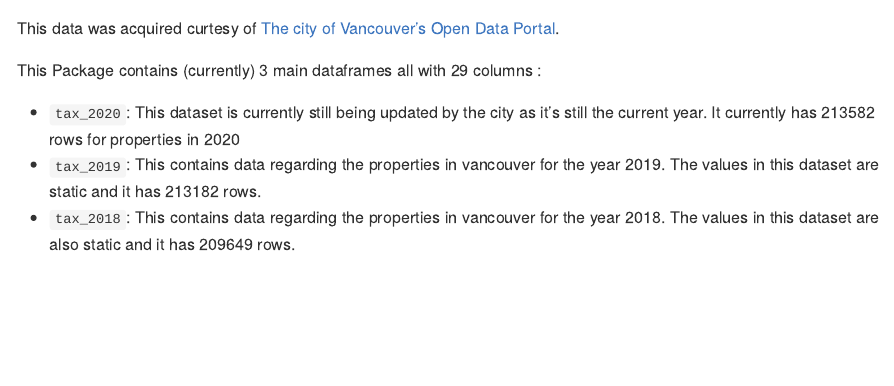
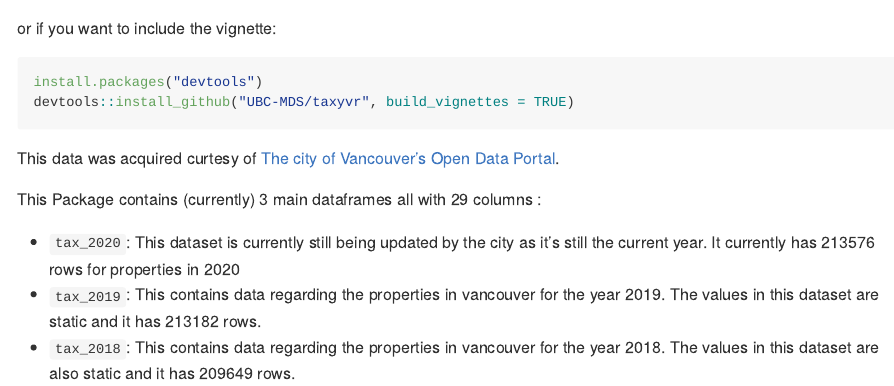
Before and after one commit to UBC-MDS/taxyvr, an R Markdown document (README.Rmd): the page in a window 1100 px wide, from 360 px down. The pictures show the output file README.md that the author committed with the source, drawn offline in the style of GitHub.

Commit message:
fixed readme

````diff
--- a/README.Rmd
+++ b/README.Rmd
@@ -33,4 +35,10 @@ devtools::install_github("UBC-MDS/taxyvr")
+or if you want to include the vignette:
+
+```{r eval=FALSE}
+install.packages("devtools")
+devtools::install_github("UBC-MDS/taxyvr", build_vignettes = TRUE)
 ```
+
 
 This data was acquired curtesy of [The city of Vancouver's Open Data Portal](https://opendata.vancouver.ca/pages/home/).
 
````
Also changed, not shown: README.md, README.Rmd (6 more changed lines).
